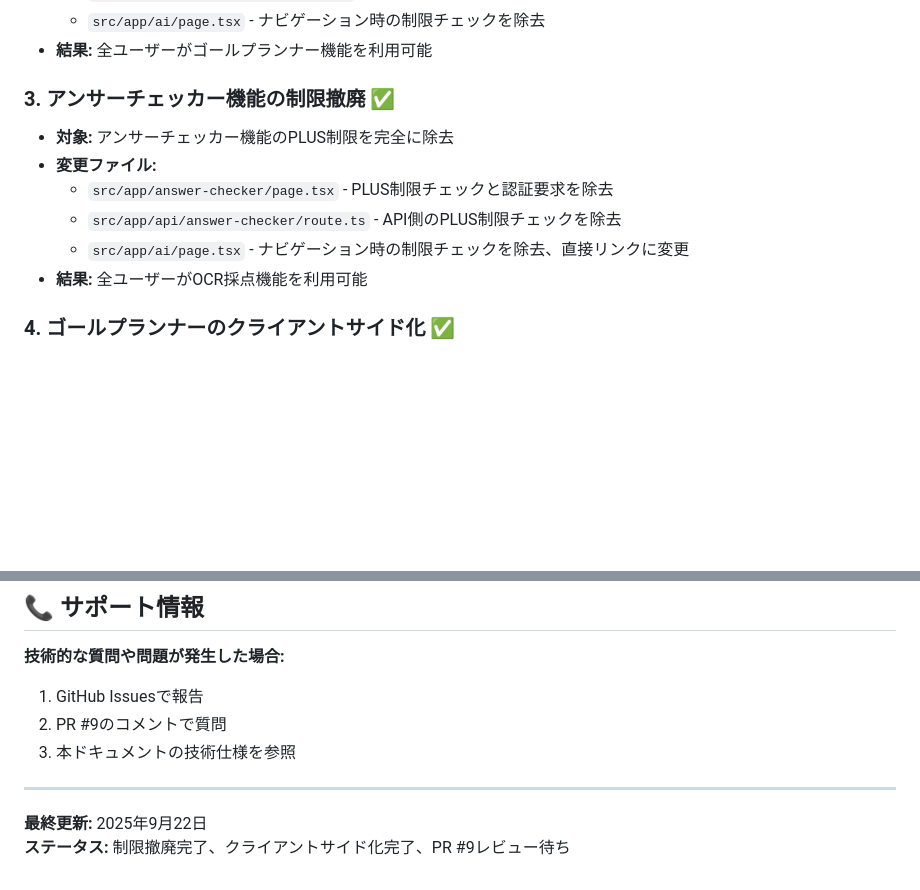
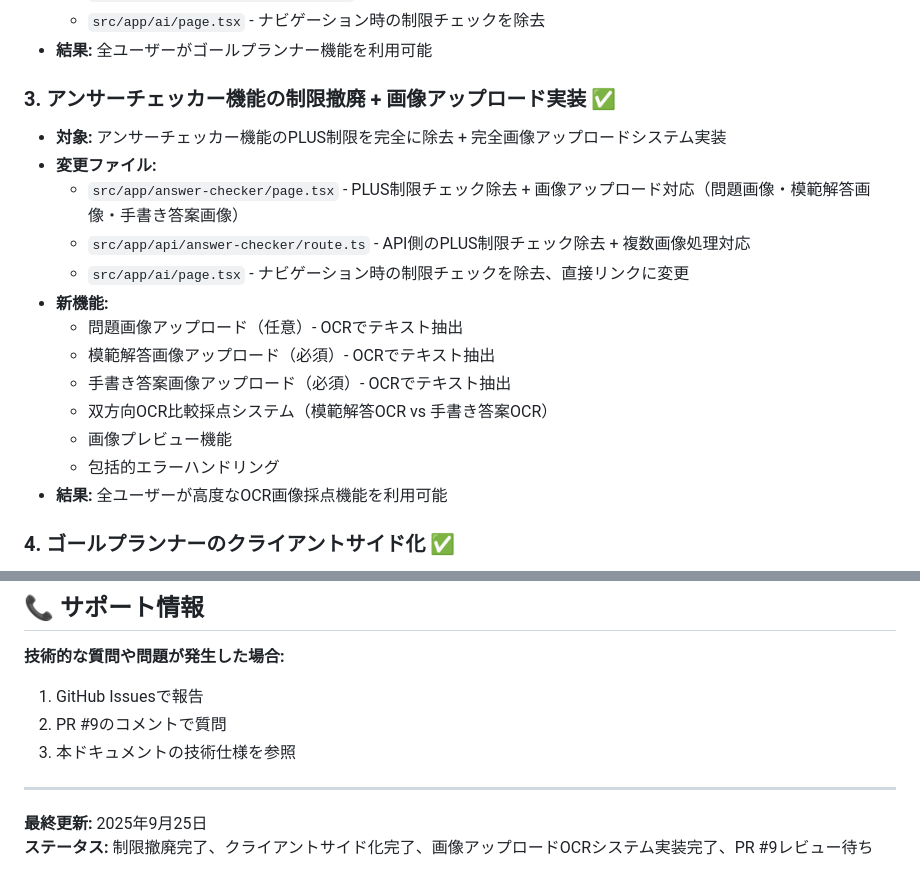
Before and after one commit to yun180/nexus-academy, a Markdown page: HANDOVER_DOCUMENT.md, 2 parts joined by grey strips. GitHub-like rendering; blank space fills up the shorter version.

Commit message:
Update handover document with Answer Checker image upload implementation
- Document complete image upload system implementation
- Detail OCR processing for multiple images (question, expected answer, handwritten answer)
- Update status to reflect completed image upload functionality
- Maintain comprehensive technical documentation

Co-Authored-By: yunso yamamoto <yunso0606@gmail.com>

```diff
--- a/HANDOVER_DOCUMENT.md
+++ b/HANDOVER_DOCUMENT.md
@@ -22,13 +22,20 @@
   - `src/app/ai/page.tsx` - ナビゲーション時の制限チェックを除去
 - **結果:** 全ユーザーがゴールプランナー機能を利用可能
 
-### 3. アンサーチェッカー機能の制限撤廃 ✅
-- **対象:** アンサーチェッカー機能のPLUS制限を完全に除去
+### 3. アンサーチェッカー機能の制限撤廃 + 画像アップロード実装 ✅
+- **対象:** アンサーチェッカー機能のPLUS制限を完全に除去 + 完全画像アップロードシステム実装
 - **変更ファイル:**
-  - `src/app/answer-checker/page.tsx` - PLUS制限チェックと認証要求を除去
-  - `src/app/api/answer-checker/route.ts` - API側のPLUS制限チェックを除去
+  - `src/app/answer-checker/page.tsx` - PLUS制限チェック除去 + 画像アップロード対応（問題画像・模範解答画像・手書き答案画像）
+  - `src/app/api/answer-checker/route.ts` - API側のPLUS制限チェック除去 + 複数画像処理対応
   - `src/app/ai/page.tsx` - ナビゲーション時の制限チェックを除去、直接リンクに変更
-- **結果:** 全ユーザーがOCR採点機能を利用可能
+- **新機能:**
+  - 問題画像アップロード（任意）- OCRでテキスト抽出
+  - 模範解答画像アップロード（必須）- OCRでテキスト抽出
+  - 手書き答案画像アップロード（必須）- OCRでテキスト抽出
+  - 双方向OCR比較採点システム（模範解答OCR vs 手書き答案OCR）
+  - 画像プレビュー機能
+  - 包括的エラーハンドリング
+- **結果:** 全ユーザーが高度なOCR画像採点機能を利用可能
 
 ### 4. ゴールプランナーのクライアントサイド化 ✅
 - **目的:** LINE認証依存関係を完全に除去
@@ -170,5 +177,5 @@ GOOGLE_AI_API_KEY    - AI生成機能
 
 ---
 
-**最終更新:** 2025年9月22日
-**ステータス:** 制限撤廃完了、クライアントサイド化完了、PR #9レビュー待ち
+**最終更新:** 2025年9月25日
+**ステータス:** 制限撤廃完了、クライアントサイド化完了、画像アップロードOCRシステム実装完了、PR #9レビュー待ち
```
